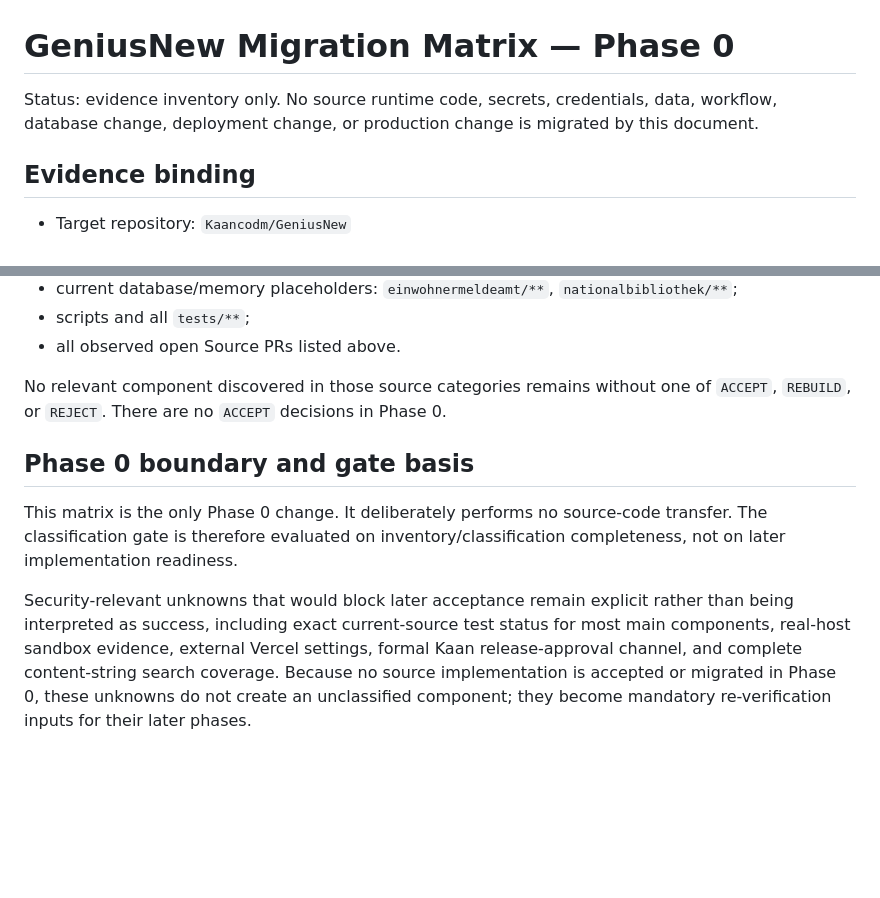
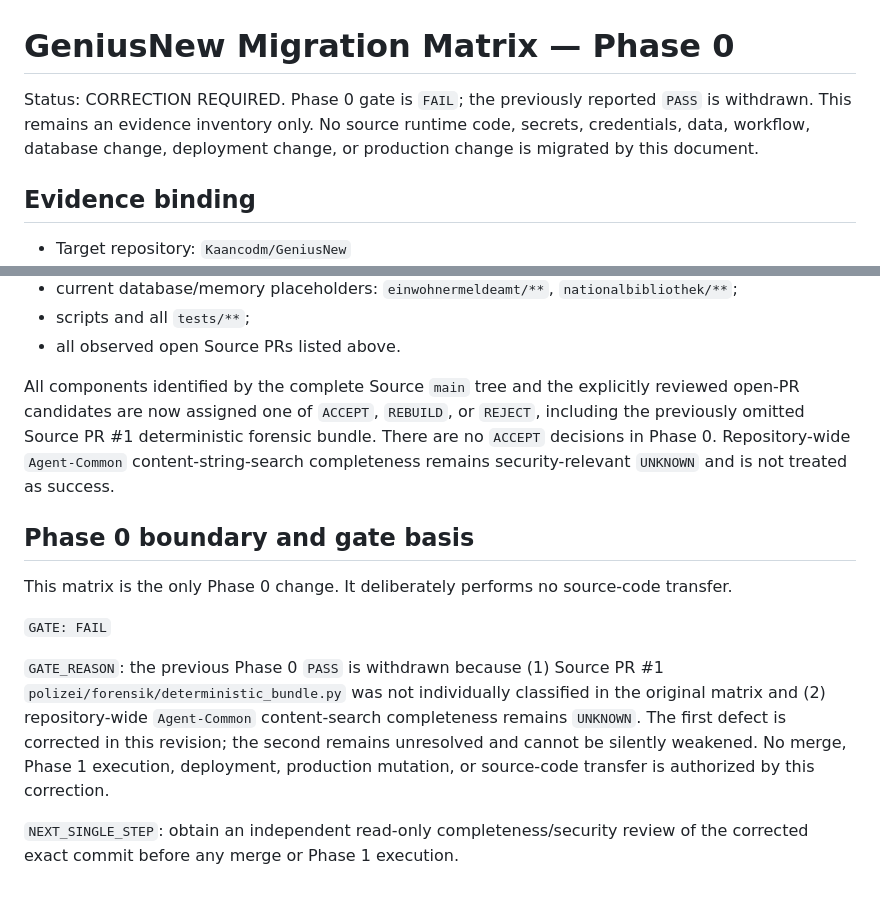
Before and after one commit to Kaancodm/GeniusNew, a Markdown page: docs/MIGRATION-MATRIX.md, 2 parts joined by grey strips. GitHub-like rendering; blank space fills up the shorter version.

Commit message:
docs: correct Phase 0 migration gate

```diff
--- a/docs/MIGRATION-MATRIX.md
+++ b/docs/MIGRATION-MATRIX.md
@@ -1,6 +1,6 @@
 # GeniusNew Migration Matrix — Phase 0
 
-Status: evidence inventory only. No source runtime code, secrets, credentials, data, workflow, database change, deployment change, or production change is migrated by this document.
+Status: CORRECTION REQUIRED. Phase 0 gate is `FAIL`; the previously reported `PASS` is withdrawn. This remains an evidence inventory only. No source runtime code, secrets, credentials, data, workflow, database change, deployment change, or production change is migrated by this document.
 
 ## Evidence binding
 
@@ -118,10 +119,14 @@ The complete current Source `main` tree was inspected by recursive Git tree enum
 - scripts and all `tests/**`;
 - all observed open Source PRs listed above.
 
-No relevant component discovered in those source categories remains without one of `ACCEPT`, `REBUILD`, or `REJECT`. There are no `ACCEPT` decisions in Phase 0.
+All components identified by the complete Source `main` tree and the explicitly reviewed open-PR candidates are now assigned one of `ACCEPT`, `REBUILD`, or `REJECT`, including the previously omitted Source PR #1 deterministic forensic bundle. There are no `ACCEPT` decisions in Phase 0. Repository-wide `Agent-Common` content-string-search completeness remains security-relevant `UNKNOWN` and is not treated as success.
 
 ## Phase 0 boundary and gate basis
 
-This matrix is the only Phase 0 change. It deliberately performs no source-code transfer. The classification gate is therefore evaluated on inventory/classification completeness, not on later implementation readiness.
+This matrix is the only Phase 0 change. It deliberately performs no source-code transfer.
 
-Security-relevant unknowns that would block later acceptance remain explicit rather than being interpreted as success, including exact current-source test status for most main components, real-host sandbox evidence, external Vercel settings, formal Kaan release-approval channel, and complete content-string search coverage. Because no source implementation is accepted or migrated in Phase 0, these unknowns do not create an unclassified component; they become mandatory re-verification inputs for their later phases.
+`GATE: FAIL`
+
+`GATE_REASON`: the previous Phase 0 `PASS` is withdrawn because (1) Source PR #1 `polizei/forensik/deterministic_bundle.py` was not individually classified in the original matrix and (2) repository-wide `Agent-Common` content-search completeness remains `UNKNOWN`. The first defect is corrected in this revision; the second remains unresolved and cannot be silently weakened. No merge, Phase 1 execution, deployment, production mutation, or source-code transfer is authorized by this correction.
+
+`NEXT_SINGLE_STEP`: obtain an independent read-only completeness/security review of the corrected exact commit before any merge or Phase 1 execution.
```
Also changed, not shown: other parts of docs/MIGRATION-MATRIX.md (+1 -0 lines).
